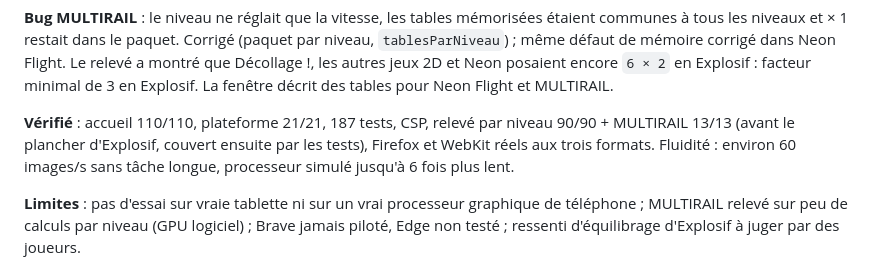
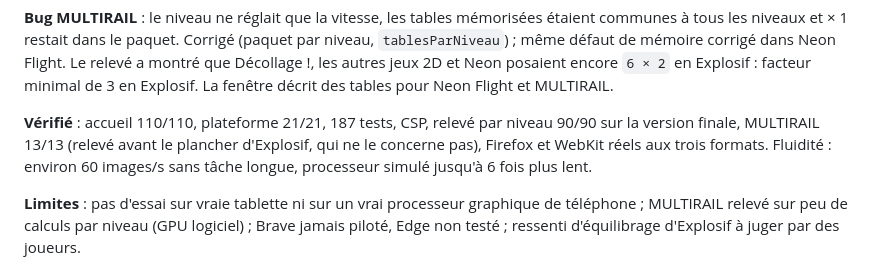
Before and after one commit to shantee/calcoolos, a Markdown page: JOURNAL_PROJET.md, the part around the change. GitHub-like rendering.

Commit message:
Journal : relevé des niveaux refait sur la version finale
Co-Authored-By: Claude Opus 5.5 <noreply@anthropic.com>

```diff
--- a/JOURNAL_PROJET.md
+++ b/JOURNAL_PROJET.md
@@ -45,8 +45,8 @@ miniatures des jeux sur petit écran ; fenêtre de difficulté à chaque lanceme
 Flight. Le relevé a montré que Décollage !, les autres jeux 2D et Neon posaient encore `6 × 2` en Explosif : facteur
 minimal de 3 en Explosif. La fenêtre décrit des tables pour Neon Flight et MULTIRAIL.
 
-**Vérifié** : accueil 110/110, plateforme 21/21, 187 tests, CSP, relevé par niveau 90/90 + MULTIRAIL 13/13 (avant
-le plancher d'Explosif, couvert ensuite par les tests), Firefox et WebKit réels aux trois formats. Fluidité : environ
+**Vérifié** : accueil 110/110, plateforme 21/21, 187 tests, CSP, relevé par niveau 90/90 sur la version finale, MULTIRAIL
+13/13 (relevé avant le plancher d'Explosif, qui ne le concerne pas), Firefox et WebKit réels aux trois formats. Fluidité : environ
 60 images/s sans tâche longue, processeur simulé jusqu'à 6 fois plus lent.
 
 **Limites** : pas d'essai sur vraie tablette ni sur un vrai processeur graphique de téléphone ; MULTIRAIL relevé sur
```
